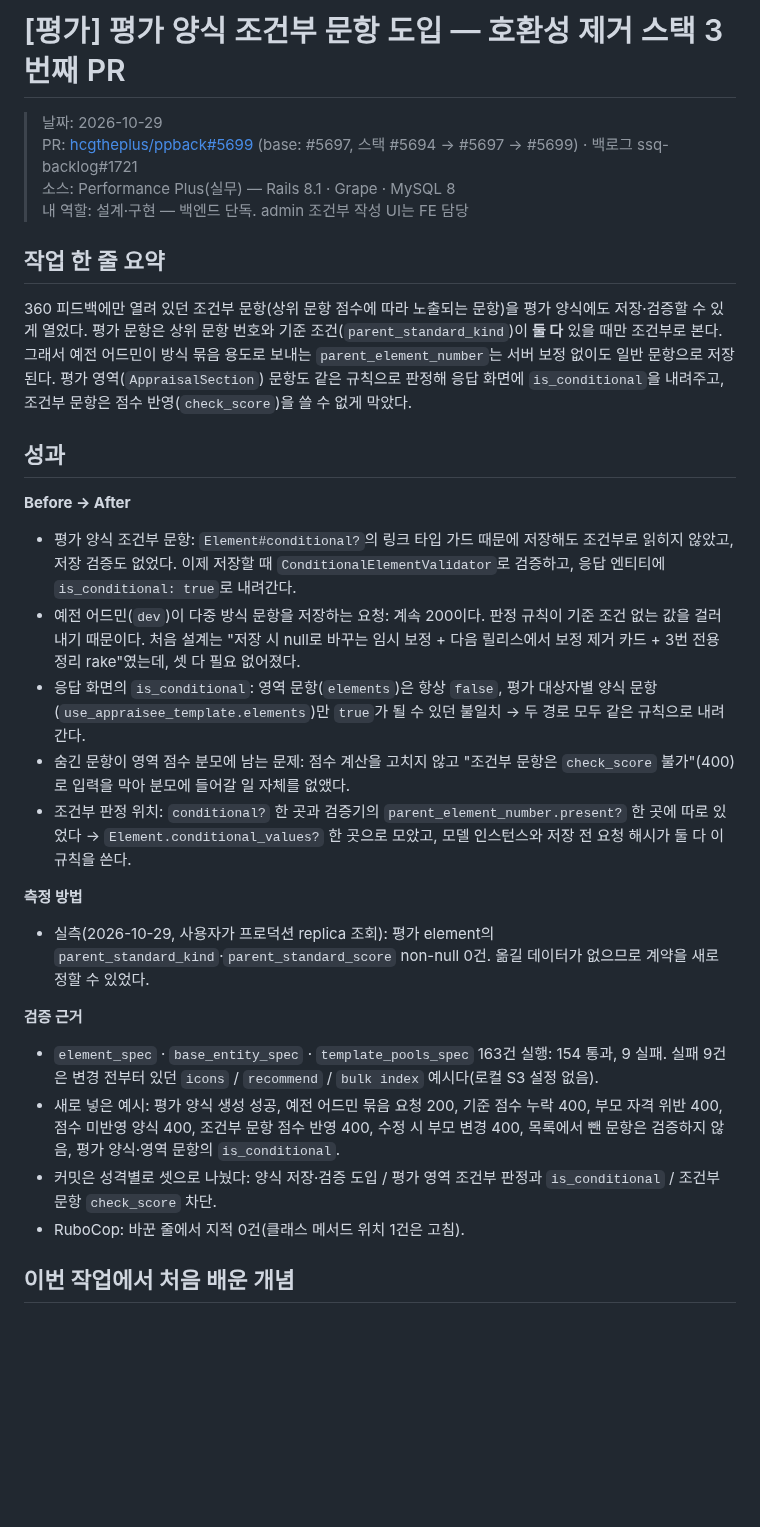
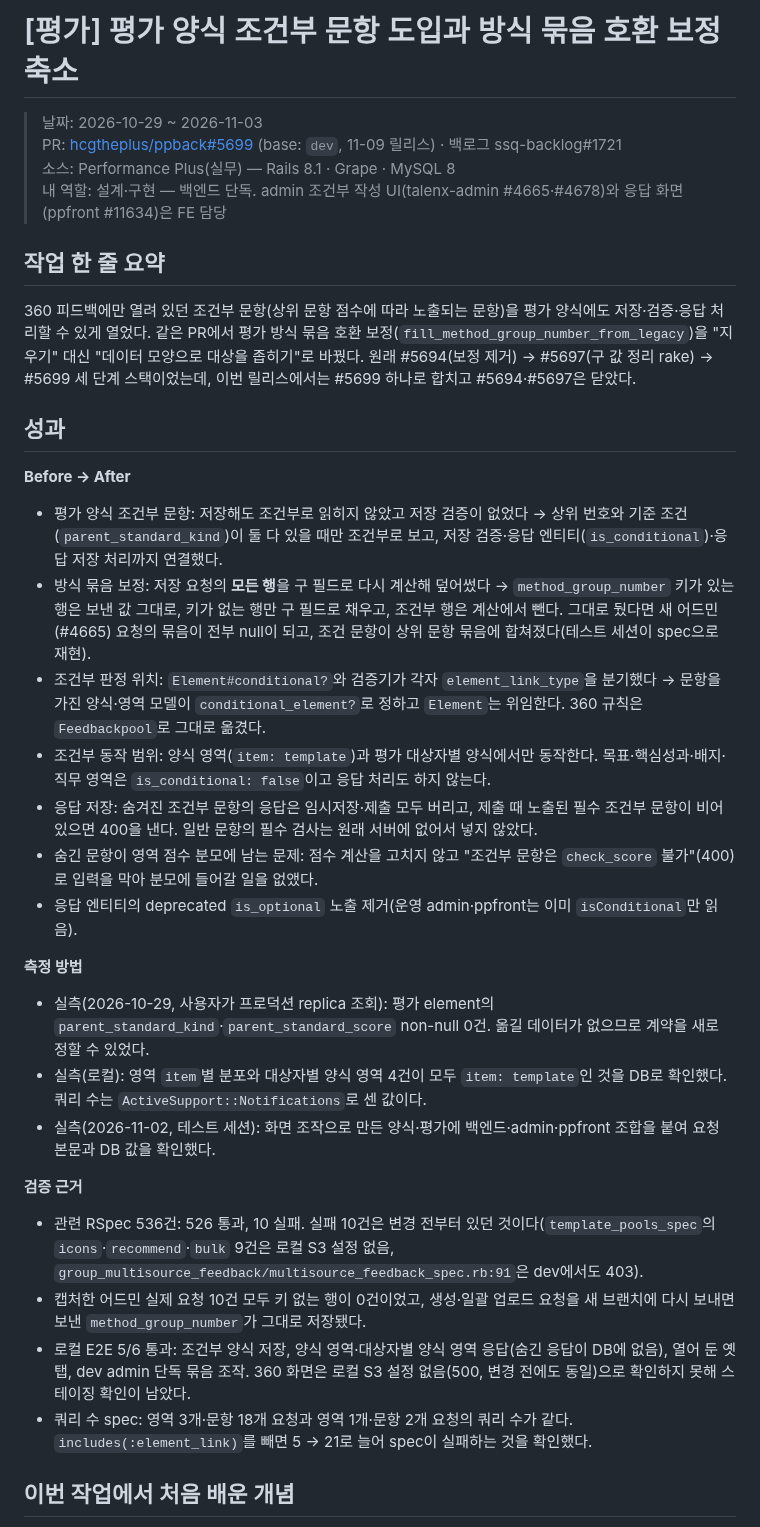
Before and after one commit to hyunwoosongHCG/backend-log, a Markdown page: work-log/2026-10-29-ppback-appraisal-conditional-element.md, the part around one of its changes. Rendered like a GitHub page; blank space fills up the shorter version.

Commit message:
work-log: ppback #5699 평가 조건부 문항 도입 최종본 (스택 접기, 보정 좁히기, 주인 모델 위임, 항목 단위 응답 가정)

```diff
--- a/work-log/2026-10-29-ppback-appraisal-conditional-element.md
+++ b/work-log/2026-10-29-ppback-appraisal-conditional-element.md
@@ -1,34 +1,38 @@
-# [평가] 평가 양식 조건부 문항 도입 — 호환성 제거 스택 3번째 PR
+# [평가] 평가 양식 조건부 문항 도입과 방식 묶음 호환 보정 축소
 
-> 날짜: 2026-10-29
-> PR: [hcgtheplus/ppback#5699](https://github.com/hcgtheplus/ppback/pull/5699) (base: #5697, 스택 #5694 → #5697 → #5699) · 백로그 ssq-backlog#1721
+> 날짜: 2026-10-29 ~ 2026-11-03
+> PR: [hcgtheplus/ppback#5699](https://github.com/hcgtheplus/ppback/pull/5699) (base: `dev`, 11-09 릴리스) · 백로그 ssq-backlog#1721
 > 소스: Performance Plus(실무) — Rails 8.1 · Grape · MySQL 8
-> 내 역할: 설계·구현 — 백엔드 단독. admin 조건부 작성 UI는 FE 담당
+> 내 역할: 설계·구현 — 백엔드 단독. admin 조건부 작성 UI(talenx-admin #4665·#4678)와 응답 화면(ppfront #11634)은 FE 담당
 
 ## 작업 한 줄 요약
 
-360 피드백에만 열려 있던 조건부 문항(상위 문항 점수에 따라 노출되는 문항)을 평가 양식에도 저장·검증할 수 있게 열었다. 평가 문항은 상위 문항 번호와 기준 조건(`parent_standard_kind`)이 **둘 다** 있을 때만 조건부로 본다. 그래서 예전 어드민이 방식 묶음 용도로 보내는 `parent_element_number`는 서버 보정 없이도 일반 문항으로 저장된다. 평가 영역(`AppraisalSection`) 문항도 같은 규칙으로 판정해 응답 화면에 `is_conditional`을 내려주고, 조건부 문항은 점수 반영(`check_score`)을 쓸 수 없게 막았다.
+360 피드백에만 열려 있던 조건부 문항(상위 문항 점수에 따라 노출되는 문항)을 평가 양식에도 저장·검증·응답 처리할 수 있게 열었다. 같은 PR에서 평가 방식 묶음 호환 보정(`fill_method_group_number_from_legacy`)을 "지우기" 대신 "데이터 모양으로 대상을 좁히기"로 바꿨다. 원래 #5694(보정 제거) → #5697(구 값 정리 rake) → #5699 세 단계 스택이었는데, 이번 릴리스에서는 #5699 하나로 합치고 #5694·#5697은 닫았다.
 
 ## 성과
 
 **Before → After**
 
-- 평가 양식 조건부 문항: `Element#conditional?`의 링크 타입 가드 때문에 저장해도 조건부로 읽히지 않았고, 저장 검증도 없었다. 이제 저장할 때 `ConditionalElementValidator`로 검증하고, 응답 엔티티에 `is_conditional: true`로 내려간다.
-- 예전 어드민(`dev`)이 다중 방식 문항을 저장하는 요청: 계속 200이다. 판정 규칙이 기준 조건 없는 값을 걸러 내기 때문이다. 처음 설계는 "저장 시 null로 바꾸는 임시 보정 + 다음 릴리스에서 보정 제거 카드 + 3번 전용 정리 rake"였는데, 셋 다 필요 없어졌다.
-- 응답 화면의 `is_conditional`: 영역 문항(`elements`)은 항상 `false`, 평가 대상자별 양식 문항(`use_appraisee_template.elements`)만 `true`가 될 수 있던 불일치 → 두 경로 모두 같은 규칙으로 내려간다.
-- 숨긴 문항이 영역 점수 분모에 남는 문제: 점수 계산을 고치지 않고 "조건부 문항은 `check_score` 불가"(400)로 입력을 막아 분모에 들어갈 일 자체를 없앴다.
-- 조건부 판정 위치: `conditional?` 한 곳과 검증기의 `parent_element_number.present?` 한 곳에 따로 있었다 → `Element.conditional_values?` 한 곳으로 모았고, 모델 인스턴스와 저장 전 요청 해시가 둘 다 이 규칙을 쓴다.
+- 평가 양식 조건부 문항: 저장해도 조건부로 읽히지 않았고 저장 검증이 없었다 → 상위 번호와 기준 조건(`parent_standard_kind`)이 둘 다 있을 때만 조건부로 보고, 저장 검증·응답 엔티티(`is_conditional`)·응답 저장 처리까지 연결했다.
+- 방식 묶음 보정: 저장 요청의 **모든 행**을 구 필드로 다시 계산해 덮어썼다 → `method_group_number` 키가 있는 행은 보낸 값 그대로, 키가 없는 행만 구 필드로 채우고, 조건부 행은 계산에서 뺀다. 그대로 뒀다면 새 어드민(#4665) 요청의 묶음이 전부 null이 되고, 조건 문항이 상위 문항 묶음에 합쳐졌다(테스트 세션이 spec으로 재현).
+- 조건부 판정 위치: `Element#conditional?`와 검증기가 각자 `element_link_type`을 분기했다 → 문항을 가진 양식·영역 모델이 `conditional_element?`로 정하고 `Element`는 위임한다. 360 규칙은 `Feedbackpool`로 그대로 옮겼다.
+- 조건부 동작 범위: 양식 영역(`item: template`)과 평가 대상자별 양식에서만 동작한다. 목표·핵심성과·배지·직무 영역은 `is_conditional: false`이고 응답 처리도 하지 않는다.
+- 응답 저장: 숨겨진 조건부 문항의 응답은 임시저장·제출 모두 버리고, 제출 때 노출된 필수 조건부 문항이 비어 있으면 400을 낸다. 일반 문항의 필수 검사는 원래 서버에 없어서 넣지 않았다.
+- 숨긴 문항이 영역 점수 분모에 남는 문제: 점수 계산을 고치지 않고 "조건부 문항은 `check_score` 불가"(400)로 입력을 막아 분모에 들어갈 일을 없앴다.
+- 응답 엔티티의 deprecated `is_optional` 노출 제거(운영 admin·ppfront는 이미 `isConditional`만 읽음).
 
 **측정 방법**
 
 - 실측(2026-10-29, 사용자가 프로덕션 replica 조회): 평가 element의 `parent_standard_kind`·`parent_standard_score` non-null 0건. 옮길 데이터가 없으므로 계약을 새로 정할 수 있었다.
+- 실측(로컬): 영역 `item`별 분포와 대상자별 양식 영역 4건이 모두 `item: template`인 것을 DB로 확인했다. 쿼리 수는 `ActiveSupport::Notifications`로 센 값이다.
+- 실측(2026-11-02, 테스트 세션): 화면 조작으로 만든 양식·평가에 백엔드·admin·ppfront 조합을 붙여 요청 본문과 DB 값을 확인했다.
 
 **검증 근거**
 
-- `element_spec` · `base_entity_spec` · `template_pools_spec` 163건 실행: 154 통과, 9 실패. 실패 9건은 변경 전부터 있던 `icons` / `recommend` / `bulk index` 예시다(로컬 S3 설정 없음).
-- 새로 넣은 예시: 평가 양식 생성 성공, 예전 어드민 묶음 요청 200, 기준 점수 누락 400, 부모 자격 위반 400, 점수 미반영 양식 400, 조건부 문항 점수 반영 400, 수정 시 부모 변경 400, 목록에서 뺀 문항은 검증하지 않음, 평가 양식·영역 문항의 `is_conditional`.
-- 커밋은 성격별로 셋으로 나눴다: 양식 저장·검증 도입 / 평가 영역 조건부 판정과 `is_conditional` / 조건부 문항 `check_score` 차단.
-- RuboCop: 바꾼 줄에서 지적 0건(클래스 메서드 위치 1건은 고침).
+- 관련 RSpec 536건: 526 통과, 10 실패. 실패 10건은 변경 전부터 있던 것이다(`template_pools_spec`의 `icons`·`recommend`·`bulk` 9건은 로컬 S3 설정 없음, `group_multisource_feedback/multisource_feedback_spec.rb:91`은 dev에서도 403).
+- 캡처한 어드민 실제 요청 10건 모두 키 없는 행이 0건이었고, 생성·일괄 업로드 요청을 새 브랜치에 다시 보내면 보낸 `method_group_number`가 그대로 저장됐다.
+- 로컬 E2E 5/6 통과: 조건부 양식 저장, 양식 영역·대상자별 양식 영역 응답(숨긴 응답이 DB에 없음), 열어 둔 옛 탭, dev admin 단독 묶음 조작. 360 화면은 로컬 S3 설정 없음(500, 변경 전에도 동일)으로 확인하지 못해 스테이징 확인이 남았다.
+- 쿼리 수 spec: 영역 3개·문항 18개 요청과 영역 1개·문항 2개 요청의 쿼리 수가 같다. `includes(:element_link)`를 빼면 5 → 21로 늘어 spec이 실패하는 것을 확인했다.
 
 ## 이번 작업에서 처음 배운 개념
 
```
Also changed, not shown: other parts of work-log/2026-10-29-ppback-appraisal-conditional-element.md (+34 -25 lines), ROADMAP.md (+1 -1 lines).
